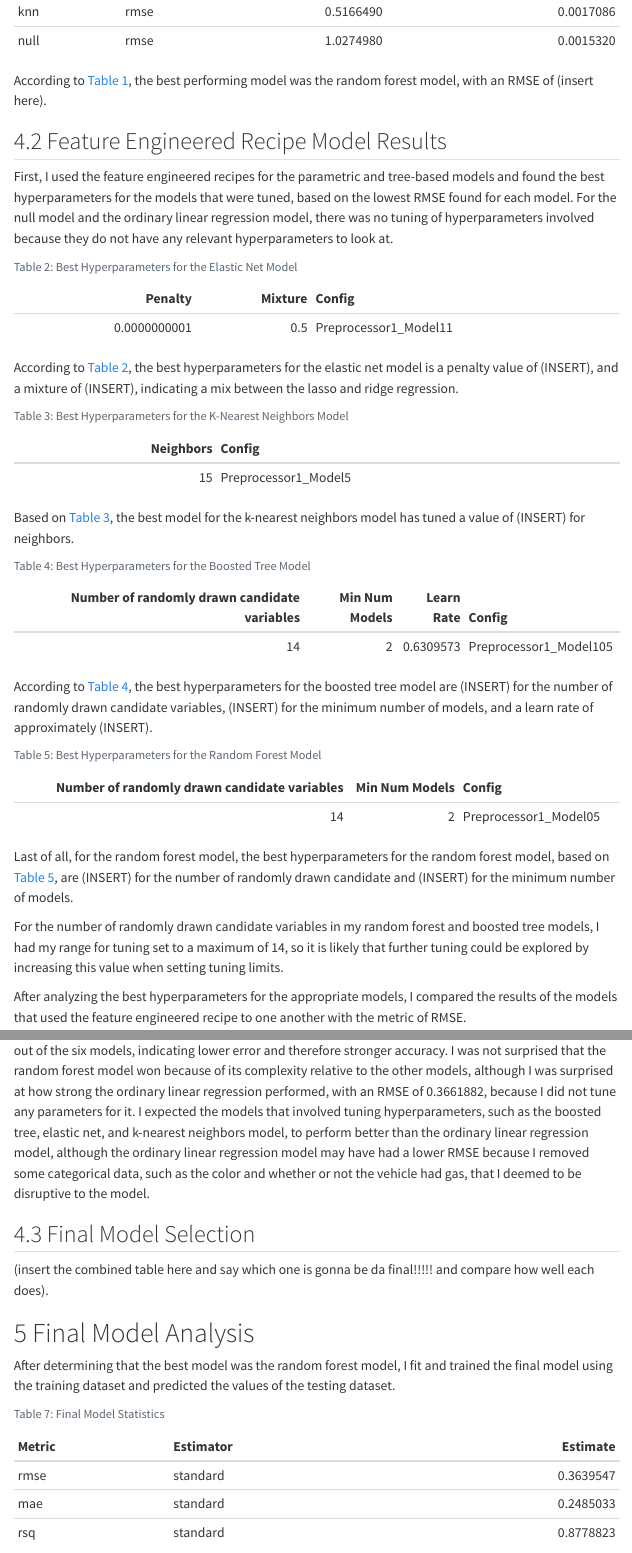
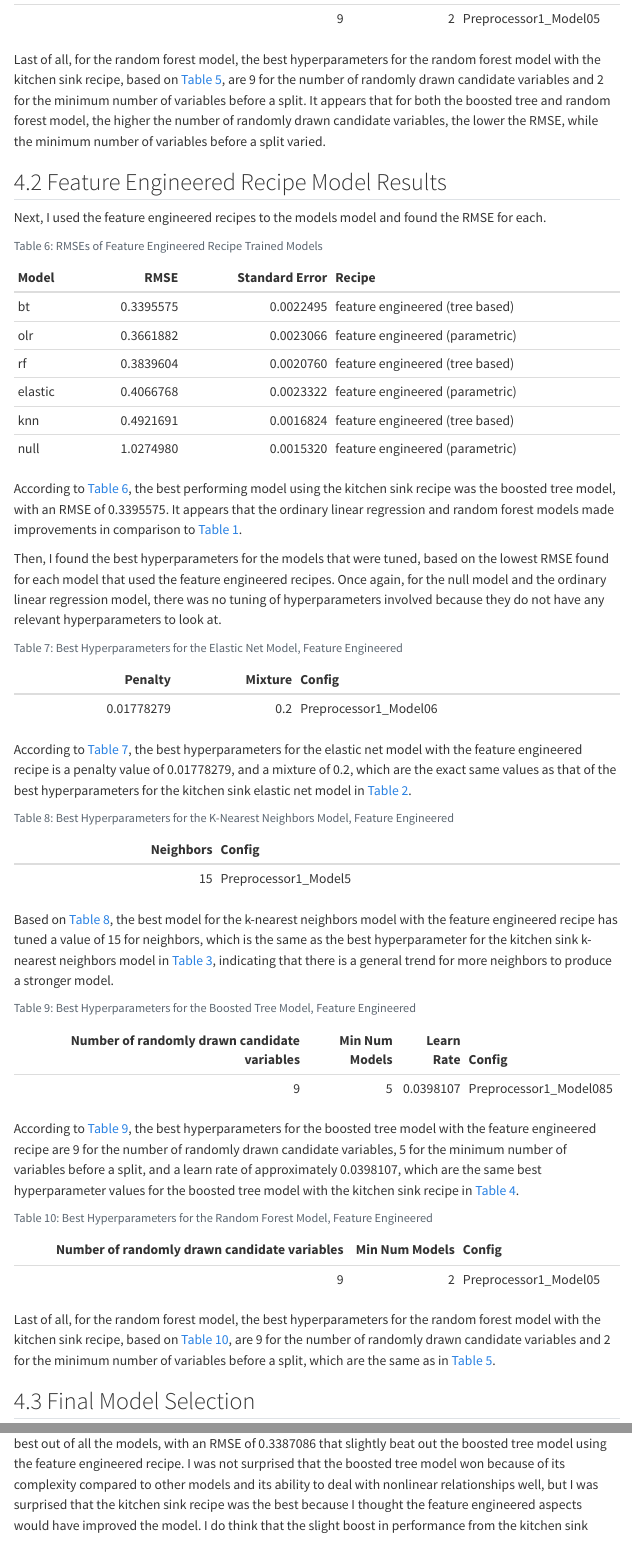
Before and after one commit to stat301-2-2024-winter/final-project-2-BrianDinh26, a Quarto document (Dinh_Brian_final_report_301_2.qmd): the page in a window 1100 px wide, from 3130 px down before the commit and from 4250 px down after it, and a second part further down, joined at a grey line. Rendered offline with R 4.5, knitr and Pandoc in place of Quarto, with nearby package versions; some code elsewhere in the file could not run offline; menus at the side of the page are left out.

Commit message:
Finished methods. Writing analysis section.

````diff
--- a/Dinh_Brian_final_report_301_2.qmd
+++ b/Dinh_Brian_final_report_301_2.qmd
@@ -38,11 +38,12 @@ library(tidyverse)
 library(here)
 
 load(here("figures/data_exploration.rda"))
-load(here("figures/kitchen_sink_metric_table.rda"))
 load(here("figures/best_hyperparameters.rda"))
-load(here("figures/table_null.rda"))
-load(here("figures/engineered_final_table.rda"))
+load(here("figures/rmse_tables.rda"))
 load(here("figures/assess_final.rda"))
+load(here("figures/best_hyperparameters_1.rda"))
+load(here("figures/best_hyperparameters_2.rda"))
+
 ```
 
 
@@ -105,12 +112,15 @@ Initially, I applied the baseline, "kitchen sink" recipe to the null model and f
 
 ```{r}
 #| echo: false
-#| tbl-cap: "RMSEs of Baseline Recipe Trained Modelsl"
+#| tbl-cap: "RMSEs of Baseline Recipe Trained Models"
 #| label: tbl-rmse-baseline
 
-kitchen_sink_metric_table |>
+kitchen_sink_table |>
   knitr::kable()
 ```
 
-According to @tbl-rmse-baseline, the best performing model was the random forest model, with an RMSE of (insert here).
+According to @tbl-rmse-baseline, the best performing model using the kitchen sink recipe was the boosted tree model, with an RMSE of 0.3387086, which is significantly lower than the second-lowest model, the random forest model.
 
+Then, I found the best hyperparameters for the models that were tuned, based on the lowest RMSE found for each model that used the kitchen sink recipes. For the null model and the ordinary linear regression model, there was no tuning of hyperparameters involved because they do not have any relevant hyperparameters to look at.
+
+```{r}
@@ -116,0 +136 @@ According to @tbl-rmse-baseline, the best performing model was the random forest
+```{r}
@@ -116,0 +146 @@ According to @tbl-rmse-baseline, the best performing model was the random forest
+```{r}
@@ -117,50 +156,18 @@ According to @tbl-rmse-baseline, the best performing model was the random forest
+```{r}
+#| echo: false
+#| tbl-cap: "Best Hyperparameters for the Random Forest Model, Kitchen Sink"
+#| label: tbl-rf-hyper
+
+rf_select_1 |>
+  knitr::kable()
+```
+Last of all, for the random forest model, the best hyperparameters for the random forest model with the kitchen sink recipe, based on @tbl-rf-hyper, are 9 for the number of randomly drawn candidate variables and 2 for the minimum number of variables before a split. It appears that for both the boosted tree and random forest model, the higher the number of randomly drawn candidate variables, the lower the RMSE, while the minimum number of variables before a split varied.
 
 
 ## Feature Engineered Recipe Model Results
-First, I used the feature engineered recipes for the parametric and tree-based models and found the best hyperparameters for the models that were tuned, based on the lowest RMSE found for each model. For the null model and the ordinary linear regression model, there was no tuning of hyperparameters involved because they do not have any relevant hyperparameters to look at.
+Next, I used the feature engineered recipes to the models model and found the RMSE for each.
 
 ```{r}
 #| echo: false
-#| tbl-cap: "Best Hyperparameters for the Elastic Net Model"
-#| label: tbl-elastic-hyper
-
-elastic_select |>
-  knitr::kable(digits = c(15, 1, NA))
-```
-According to @tbl-elastic-hyper, the best hyperparameters for the elastic net model is a penalty value of (INSERT), and a mixture of (INSERT), indicating a mix between the lasso and ridge regression.
-
-```{r}
-#| echo: false
-#| tbl-cap: "Best Hyperparameters for the K-Nearest Neighbors Model"
-#| label: tbl-knn-hyper
-
-knn_select |>
-  knitr::kable()
-```
-Based on @tbl-knn-hyper, the best model for the k-nearest neighbors model has tuned a value of (INSERT) for neighbors.
-
-```{r}
-#| echo: false
-#| tbl-cap: "Best Hyperparameters for the Boosted Tree Model"
-#| label: tbl-bt-hyper
-
-bt_select |>
-  knitr::kable()
-```
-According to @tbl-bt-hyper, the best hyperparameters for the boosted tree model are (INSERT) for the number of randomly drawn candidate variables, (INSERT) for the minimum number of models, and a learn rate of approximately (INSERT).
-
-```{r}
-#| echo: false
-#| tbl-cap: "Best Hyperparameters for the Random Forest Model"
-#| label: tbl-rf-hyper
-
-rf_select |>
-  knitr::kable()
-```
-Last of all, for the random forest model, the best hyperparameters for the random forest model, based on @tbl-rf-hyper, are (INSERT) for the number of randomly drawn candidate and (INSERT) for the minimum number of models.
-
-For the number of randomly drawn candidate variables in my random forest and boosted tree models, I had my range for tuning set to a maximum of 14, so it is likely that further tuning could be explored by increasing this value when setting tuning limits.
-
-After analyzing the best hyperparameters for the appropriate models, I compared the results of the models that used the feature engineered recipe to one another with the metric of RMSE.
-
-```{r}
+#| tbl-cap: "RMSEs of Feature Engineered Recipe Trained Models"
+#| label: tbl-rmse-fe
@@ -172,9 +176,48 @@ engineered_final_table |>
   knitr::kable()
 ```
 
+According to @tbl-rmse-fe, the best performing model using the kitchen sink recipe was the boosted tree model, with an RMSE of 0.3395575. It appears that the ordinary linear regression and random forest models made improvements in comparison to @tbl-rmse-baseline.
 
+Then, I found the best hyperparameters for the models that were tuned, based on the lowest RMSE found for each model that used the feature engineered recipes. Once again, for the null model and the ordinary linear regression model, there was no tuning of hyperparameters involved because they do not have any relevant hyperparameters to look at.
 
-Based on @tbl-rmse-comparison, the random forest model will act as the final model, as it it has the lowest RMSE value out of the six models, indicating lower error and therefore stronger accuracy. I was not surprised that the random forest model won because of its complexity relative to the other models, although I was surprised at how strong the ordinary linear regression performed, with an RMSE of 0.3661882, because I did not tune any parameters for it. I expected the models that involved tuning hyperparameters, such as the boosted tree, elastic net, and k-nearest neighbors model, to perform better than the ordinary linear regression model, although the ordinary linear regression model may have had a lower RMSE because I removed some categorical data, such as the color and whether or not the vehicle had gas, that I deemed to be disruptive to the model.
+```{r}
+#| echo: false
+#| tbl-cap: "Best Hyperparameters for the Elastic Net Model, Feature Engineered"
+#| label: tbl-elastic-hyper-fe
+
+elastic_select_1 |>
+  knitr::kable(digits = c(15, 1, NA))
+```
+According to @tbl-elastic-hyper-fe, the best hyperparameters for the elastic net model with the feature engineered recipe is a penalty value of 0.01778279, and a mixture of 0.2, which are the exact same values as that of the best hyperparameters for the kitchen sink elastic net model in @tbl-elastic-hyper.
+
+```{r}
+#| echo: false
+#| tbl-cap: "Best Hyperparameters for the K-Nearest Neighbors Model, Feature Engineered"
+#| label: tbl-knn-hyper-fe
+
+knn_select_1 |>
+  knitr::kable()
+```
+Based on @tbl-knn-hyper-fe, the best model for the k-nearest neighbors model with the feature engineered recipe has tuned a value of 15 for neighbors, which is the same as the best hyperparameter for the kitchen sink k-nearest neighbors model in @tbl-knn-hyper, indicating that there is a general trend for more neighbors to produce a stronger model.
+
+```{r}
+#| echo: false
+#| tbl-cap: "Best Hyperparameters for the Boosted Tree Model, Feature Engineered"
+#| label: tbl-bt-hyper-fe
+
+bt_select_1 |>
+  knitr::kable()
+```
+According to @tbl-bt-hyper-fe, the best hyperparameters for the boosted tree model with the feature engineered recipe are 9 for the number of randomly drawn candidate variables, 5 for the minimum number of variables before a split, and a learn rate of approximately 0.0398107, which are the same best hyperparameter values for the boosted tree model with the kitchen sink recipe in @tbl-bt-hyper.
+
+```{r}
+#| echo: false
+#| tbl-cap: "Best Hyperparameters for the Random Forest Model, Feature Engineered"
+#| label: tbl-rf-hyper-fe
+
+rf_select_1 |>
+  knitr::kable()
+```
+Last of all, for the random forest model, the best hyperparameters for the random forest model with the kitchen sink recipe, based on @tbl-rf-hyper-fe, are 9 for the number of randomly drawn candidate variables and 2 for the minimum number of variables before a split, which are the same as in @tbl-rf-hyper.
 
 ## Final Model Selection
-(insert the combined table here and say which one is gonna be da final!!!!! and compare how well each does).
@@ -183,3 +234,4 @@ Based on @tbl-rmse-comparison, the random forest model will act as the final mod
+Based on @tbl-rmse-comparison, it turns out that the boosted tree model using the kitchen sink recipe performed the best out of all the models, with an RMSE of 0.3387086 that slightly beat out the boosted tree model using the feature engineered recipe. I was not surprised that the boosted tree model won because of its complexity compared to other models and its ability to deal with nonlinear relationships well, but I was surprised that the kitchen sink recipe was the best because I thought the feature engineered aspects would have improved the model. I do think that the slight boost in performance from the kitchen sink recipe was due to the removal of two categorical variables in the feature engineered recipe in comparison to the kitchen sink recipe, meaning those variables might have had more value in creating accurate predictions than I initially thought. There are also interesting improvements for the ordinary linear regression model when comparing the feature engineered recipe and kitchen sink recipe, which may indicate that removing more categorical variables in the dataset can help the strength of the linear model due to removing aspects of nonlinearity. In conclusion, the model used for final model analysis will be the kitchen sink version of the boosted tree model.
 
 # Final Model Analysis
 
````
Also changed, not shown: r_scripts/04_model_analysis.R (+1 -2 lines), r_scripts/05_train_final_model.R (+6 -6 lines), Dinh_Brian_final_report_301_2.html, figures/assess_final.rda, figures/rmse_tables.rda (added), Dinh_Brian_final_report_301_2.qmd (56 more changed lines).
